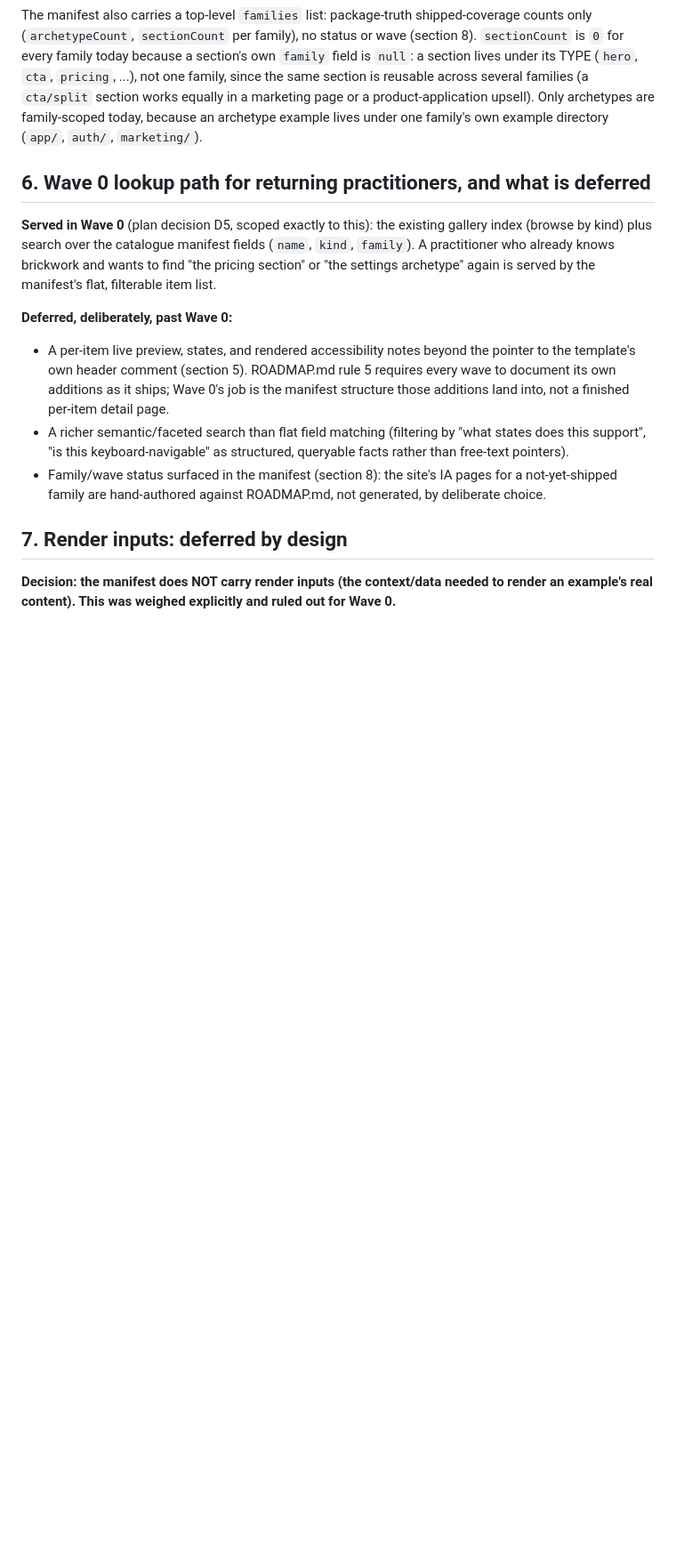
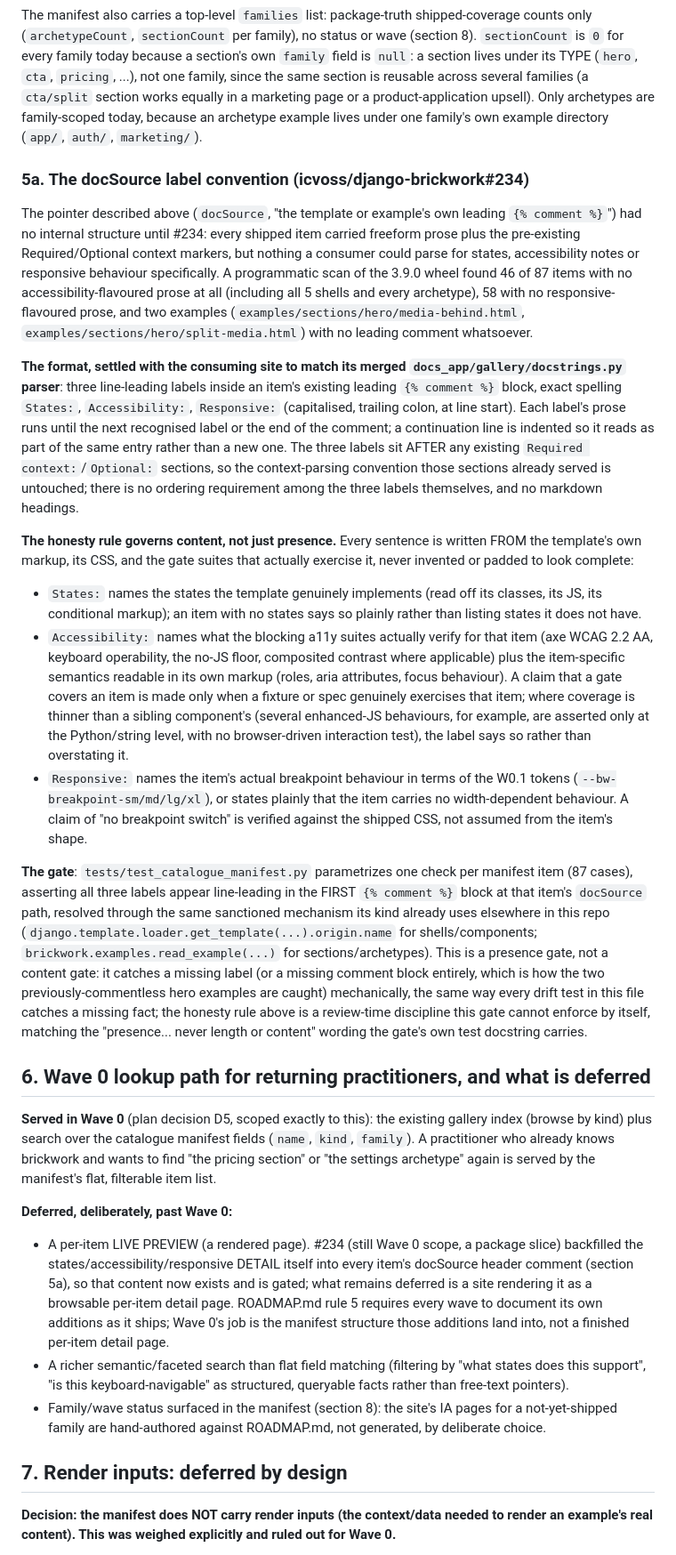
Before and after one commit to icvoss/django-brickwork, a Markdown page: docs/CATALOGUE.md, the part around the change. Shown at 89% size. Rendered like a GitHub page; blank space fills up the shorter version.

Commit message:
docs: document the docSource States/Accessibility/Responsive label convention (#234)
New section 5a records the format (three line-leading labels, the site-
parser lineage, the honesty rule that governs content) and the gate that
enforces presence. Also corrects section 6's now-stale "deferred" claim:
the structured detail itself is backfilled and gated by #234; only a
rendered per-item live preview page remains deferred.

```diff
--- a/docs/CATALOGUE.md
+++ b/docs/CATALOGUE.md
@@ -178,6 +178,67 @@ works equally in a marketing page or a product-application upsell). Only
 archetypes are family-scoped today, because an archetype example lives
 under one family's own example directory (`app/`, `auth/`, `marketing/`).
 
+### 5a. The docSource label convention (icvoss/django-brickwork#234)
+
+The pointer described above (`docSource`, "the template or example's own
+leading `{% comment %}`") had no internal structure until #234: every
+shipped item carried freeform prose plus the pre-existing Required/Optional
+context markers, but nothing a consumer could parse for states,
+accessibility notes or responsive behaviour specifically. A programmatic
+scan of the 3.9.0 wheel found 46 of 87 items with no accessibility-flavoured
+prose at all (including all 5 shells and every archetype), 58 with no
+responsive-flavoured prose, and two examples
+(`examples/sections/hero/media-behind.html`,
+`examples/sections/hero/split-media.html`) with no leading comment
+whatsoever.
+
+**The format, settled with the consuming site to match its merged
+`docs_app/gallery/docstrings.py` parser**: three line-leading labels inside
+an item's existing leading `{% comment %}` block, exact spelling `States:`,
+`Accessibility:`, `Responsive:` (capitalised, trailing colon, at line
+start). Each label's prose runs until the next recognised label or the end
+of the comment; a continuation line is indented so it reads as part of the
+same entry rather than a new one. The three labels sit AFTER any existing
+`Required context:`/`Optional:` sections, so the context-parsing convention
+those sections already served is untouched; there is no ordering
+requirement among the three labels themselves, and no markdown headings.
+
+**The honesty rule governs content, not just presence.** Every sentence is
+written FROM the template's own markup, its CSS, and the gate suites that
+actually exercise it, never invented or padded to look complete:
+
+- `States:` names the states the template genuinely implements (read off
+  its classes, its JS, its conditional markup); an item with no states says
+  so plainly rather than listing states it does not have.
+- `Accessibility:` names what the blocking a11y suites actually verify for
+  that item (axe WCAG 2.2 AA, keyboard operability, the no-JS floor,
+  composited contrast where applicable) plus the item-specific semantics
+  readable in its own markup (roles, aria attributes, focus behaviour). A
+  claim that a gate covers an item is made only when a fixture or spec
+  genuinely exercises that item; where coverage is thinner than a sibling
+  component's (several enhanced-JS behaviours, for example, are asserted
+  only at the Python/string level, with no browser-driven interaction
+  test), the label says so rather than overstating it.
+- `Responsive:` names the item's actual breakpoint behaviour in terms of
+  the W0.1 tokens (`--bw-breakpoint-sm/md/lg/xl`), or states plainly that
+  the item carries no width-dependent behaviour. A claim of "no breakpoint
+  switch" is verified against the shipped CSS, not assumed from the
+  item's shape.
+
+**The gate**: `tests/test_catalogue_manifest.py` parametrizes one check per
+manifest item (87 cases), asserting all three labels appear line-leading in
+the FIRST `{% comment %}` block at that item's `docSource` path, resolved
+through the same sanctioned mechanism its kind already uses elsewhere in
+this repo (`django.template.loader.get_template(...).origin.name` for
+shells/components; `brickwork.examples.read_example(...)` for
+sections/archetypes). This is a presence gate, not a content gate: it
+catches a missing label (or a missing comment block entirely, which is how
+the two previously-commentless hero examples are caught) mechanically,
+the same way every drift test in this file catches a missing fact; the
+honesty rule above is a review-time discipline this gate cannot enforce by
+itself, matching the "presence... never length or content" wording the
+gate's own test docstring carries.
+
 ## 6. Wave 0 lookup path for returning practitioners, and what is deferred
 
 **Served in Wave 0** (plan decision D5, scoped exactly to this): the
@@ -188,11 +249,14 @@ archetype" again is served by the manifest's flat, filterable item list.
 
 **Deferred, deliberately, past Wave 0:**
 
-- A per-item live preview, states, and rendered accessibility notes beyond
-  the pointer to the template's own header comment (section 5). ROADMAP.md
-  rule 5 requires every wave to document its own additions as it ships;
-  Wave 0's job is the manifest structure those additions land into, not a
-  finished per-item detail page.
+- A per-item LIVE PREVIEW (a rendered page). #234 (still Wave 0 scope, a
+  package slice) backfilled the states/accessibility/responsive DETAIL
+  itself into every item's docSource header comment (section 5a), so that
+  content now exists and is gated; what remains deferred is a site
+  rendering it as a browsable per-item detail page. ROADMAP.md rule 5
+  requires every wave to document its own additions as it ships; Wave 0's
+  job is the manifest structure those additions land into, not a finished
+  per-item detail page.
 - A richer semantic/faceted search than flat field matching (filtering by
   "what states does this support", "is this keyboard-navigable" as
   structured, queryable facts rather than free-text pointers).
```
